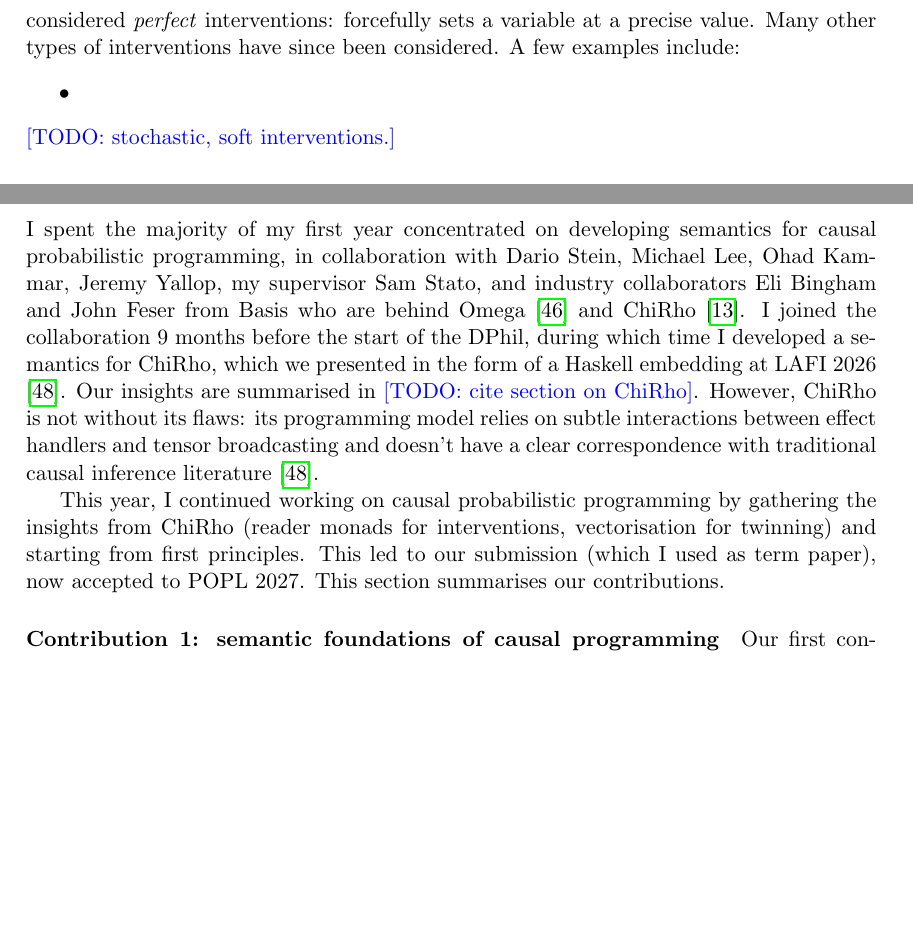
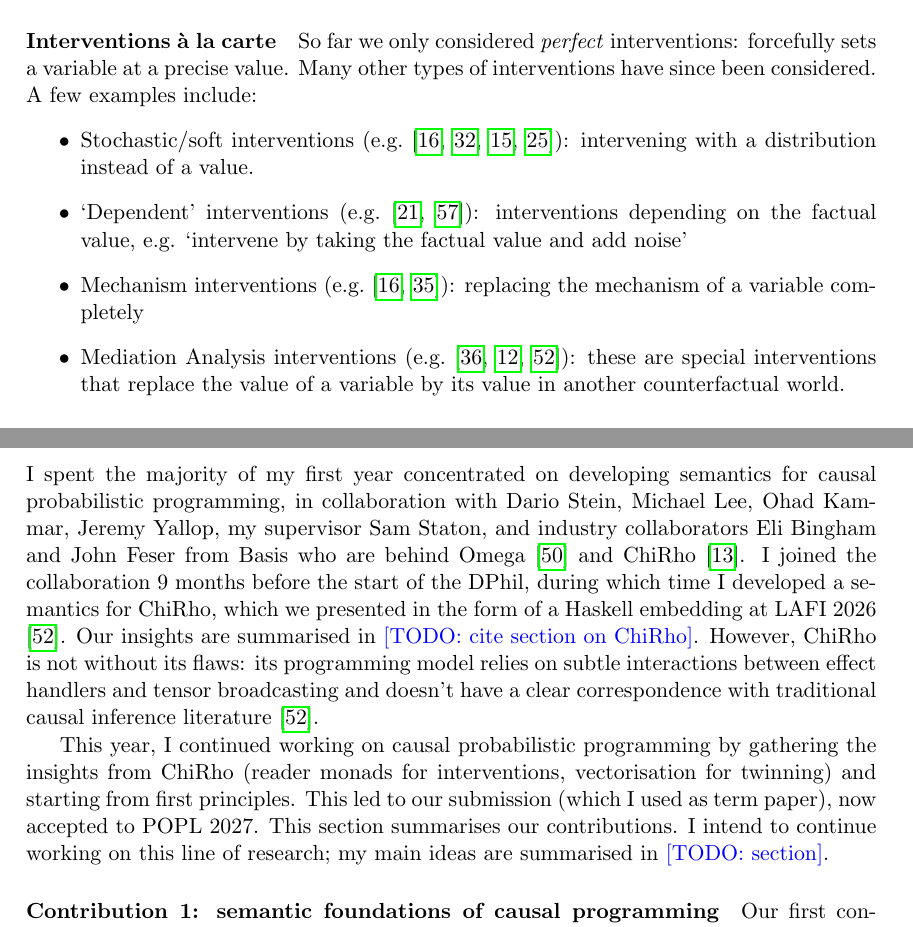
Before and after one commit to theo-chengkai-wang/oxford-transfer-of-status, a LaTeX document (draft-bis.tex): two parts of pages 5 and 10 of 15 before the commit and two parts of pages 7 and 10 of 16 after it, joined at a grey line, cut at the place of the change, the shorter picture padded with empty space. Compiled offline with pdfLaTeX.

Commit message:
interventions.

```diff
--- a/draft-bis.tex
+++ b/draft-bis.tex
@@ -173,11 +173,6 @@ The distinction between CBNs and BNs lies in the fact that the additional operat
     \label{fig:rung2equiv}
 \end{figure}
 
-One possible intuition behind interventions is that of scientific experiments, where setting a parameter is akin to performing an intervention. \todo{cite} So far we only considered \emph{perfect} interventions: forcefully sets a variable at a precise value. Many other types of interventions have since been considered. A few examples include:
-\begin{itemize}
-    \item
-\end{itemize}
-\todo{stochastic, soft interventions.}
 
 \paragraph{Rung 3: Counterfactuals, Structural Causal Models} At rung 3, we consider queries that reason jointly about multiple `worlds' at the same time. Our example query \emph{given that the car didn't start, would it have started had we filled the tank?} explicitly reasons about two worlds: a factual world, in which we observe that the car did not in fact start, and a counterfactual world, where we fill the tank using an intervention and ask whether it would have started. Philosophically, we also want the two worlds to be very correlated: only the intervened variable should differ in the two worlds, and everything else should be kept the same. Therefore, we naturally consider defining an operation that takes a causal model and attempts to create two adequately correlated copies of it -- what Pearl would call \emph{twinning}. However, unfortunately, the data of a causal Bayesian network (e.g. the model in \cref{fig:rung1car}) does not determine a canonical twinning \cite{Balke1994}: there are different choices whether to share and how to share randomness between the two copies of the model.
 
@@ -320,6 +315,18 @@ Several more notions of equivalence sit at rung 2:
     \item Finally, \emph{normalisation boxes} (local normalisation in a Markov category) generalise interventions~\cite{lorenz2023causalmodelsstringdiagrams, jacobsszelesstein2025inference} and yield rung-2 equational principles for causal Bayesian networks~\cite{jacobsszelesstein2025inference,agrawal2026equational}; we explore it in more detail in \todo{cite section later}.
 \end{itemize}
 
+\paragraph{Interventions à la carte}
+So far we only considered \emph{perfect} interventions: forcefully sets a variable at a precise value. Many other types of interventions have since been considered. A few examples include:
+\begin{itemize}
+    \item Stochastic/soft interventions (e.g.~\cite{didelez2006_stoch_mech_intv, munoz2012_stochastic_intv,
+dawid2002_stoch_intv, jacobs2019causal}): intervening with a distribution instead of a value.
+    \item `Dependent' interventions (e.g.~\cite{haneuse2013_dependent_intv,
+Young2014-mx_dependent_intv}): interventions depending on the factual value, e.g. `intervene by taking the factual value and add noise'
+    \item Mechanism interventions (e.g.~\cite{didelez2006_stoch_mech_intv,pearl2009causality}): replacing the mechanism of a variable completely
+    \item Mediation Analysis interventions (e.g.~\cite{pearl2014interpretation,tutorialchirho,wang2026causalppl}): these are special interventions that replace the value of a variable by its value in another counterfactual world.
+\end{itemize}
+
+
 \paragraph{Cyclic models} \todo{Two interpretations}
 
 \subsection{Causal Probabilistic Programming Languages}
@@ -453,9 +460,9 @@ People talk about ``Causality'' in computer scientific field other than causal i
 
 
 \section{Progress during my first year}
-I spent the majority of my first year concentrated on developing semantics for causal probabilistic programming, in collaboration with Dario Stein, Michael Lee, Ohad Kammar, Jeremy Yallop, my supervisor Sam Stato, and industry collaborators Eli Bingham and John Feser from Basis who are behind Omega \cite{tavares2021language} and ChiRho \cite{chirho}. I joined the collaboration 9 months before the start of the DPhil, during which time I developed a semantics for ChiRho, which we presented in the form of a Haskell embedding at LAFI 2026 \cite{wang2026causalppl}. Our insights are summarised in \todo{cite section on ChiRho}. However, ChiRho is not without its flaws: its programming model relies on subtle interactions between effect handlers and tensor broadcasting and doesn't have a clear correspondence with traditional causal inference literature \cite{wang2026causalppl}.
+I spent the majority of my first year concentrated on developing semantics for causal probabilistic programming, in collaboration with Dario Stein, Michael Lee, Ohad Kammar, Jeremy Yallop, my supervisor Sam Staton, and industry collaborators Eli Bingham and John Feser from Basis who are behind Omega \cite{tavares2021language} and ChiRho \cite{chirho}. I joined the collaboration 9 months before the start of the DPhil, during which time I developed a semantics for ChiRho, which we presented in the form of a Haskell embedding at LAFI 2026 \cite{wang2026causalppl}. Our insights are summarised in \todo{cite section on ChiRho}. However, ChiRho is not without its flaws: its programming model relies on subtle interactions between effect handlers and tensor broadcasting and doesn't have a clear correspondence with traditional causal inference literature \cite{wang2026causalppl}.
 
-This year, I continued working on causal probabilistic programming by gathering the insights from ChiRho (reader monads for interventions, vectorisation for twinning) and starting from first principles. This led to our submission (which I used as term paper), now accepted to POPL 2027. This section summarises our contributions.
+This year, I continued working on causal probabilistic programming by gathering the insights from ChiRho (reader monads for interventions, vectorisation for twinning) and starting from first principles. This led to our submission (which I used as term paper), now accepted to POPL 2027. This section summarises our contributions. I intend to continue working on this line of research; my main ideas are summarised in \todo{section}.
 
 \paragraph{Contribution 1: semantic foundations of causal programming}
 Our first contribution is developing a semantic foundation of causal models by taking the analogy with probabilistic programs seriously. Firstly, we reconstruct Pearl's rungs of causality as a hierarchy of simple first order probabilistic programming languages $\Lone, \Ltwo, \Lthree$.  Each language exposes more intension than the previous one using syntactic annotations, and causal inference is performed using program transformations that consume these syntactic annotations: $\Lone$ is a standard first order PPL; $\Ltwo$ exposes typed holes named \emph{intervention labels}, canonically of type $\Maybe{A}$, allowing substituting to optionally perform an intervention; $\Lthree$ annotates each let binding with $\mathbf{exo}$ or $\mathbf{endo}$, so that twinning can be formulated as a vectorisation transform. The same idea underlies the intervention-as-program-transformation view of Witty~\cite{witty2021sbi,witty2023bayesian}, the logical account by Ibeling and Icard~\cite{ibeling2020hierarchy}, and the string-diagrammatic accounts of Jacobs et al.~\cite{jacobs2019causal} and Lorenz and Tull~\cite{lorenz2023causalmodelsstringdiagrams}.
```
Also changed, not shown: draft-bis.pdf.
